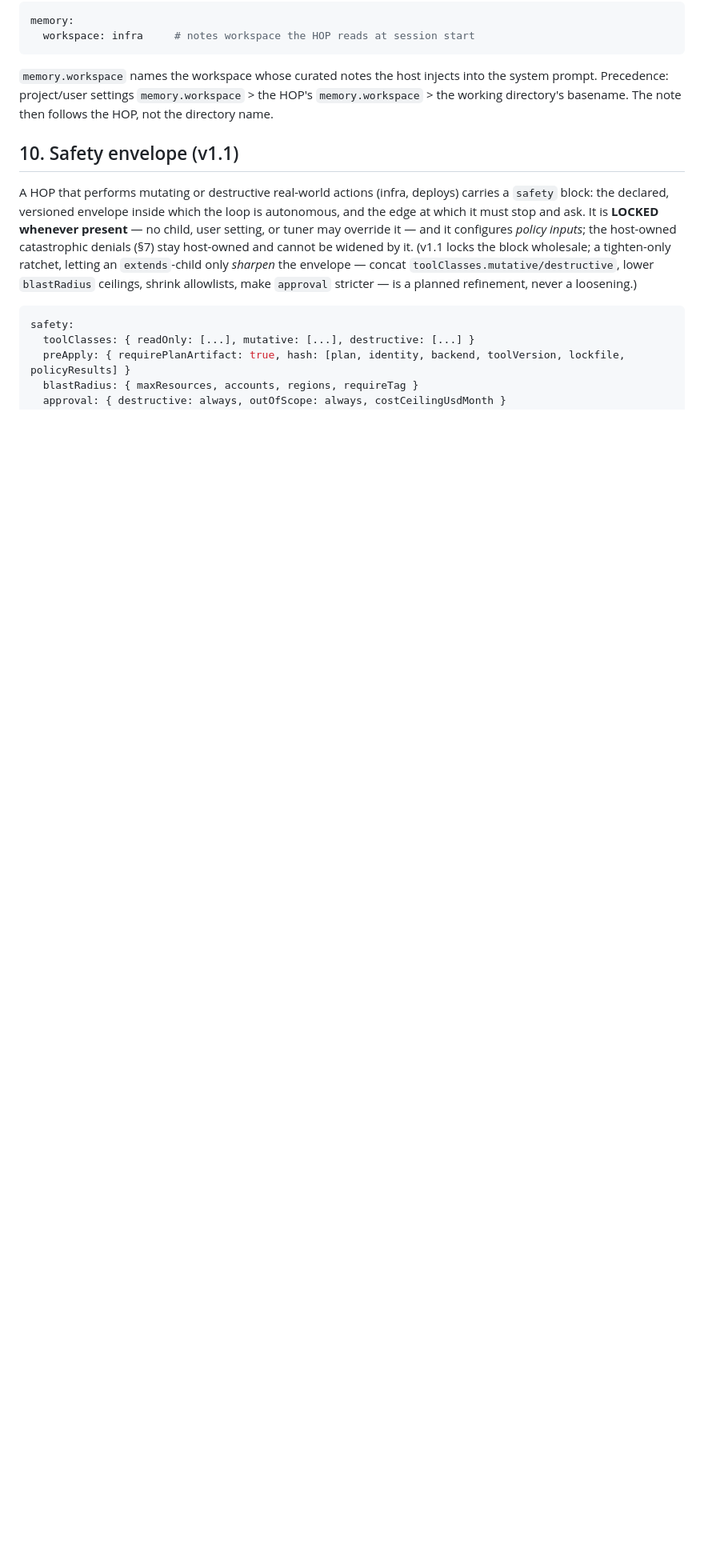
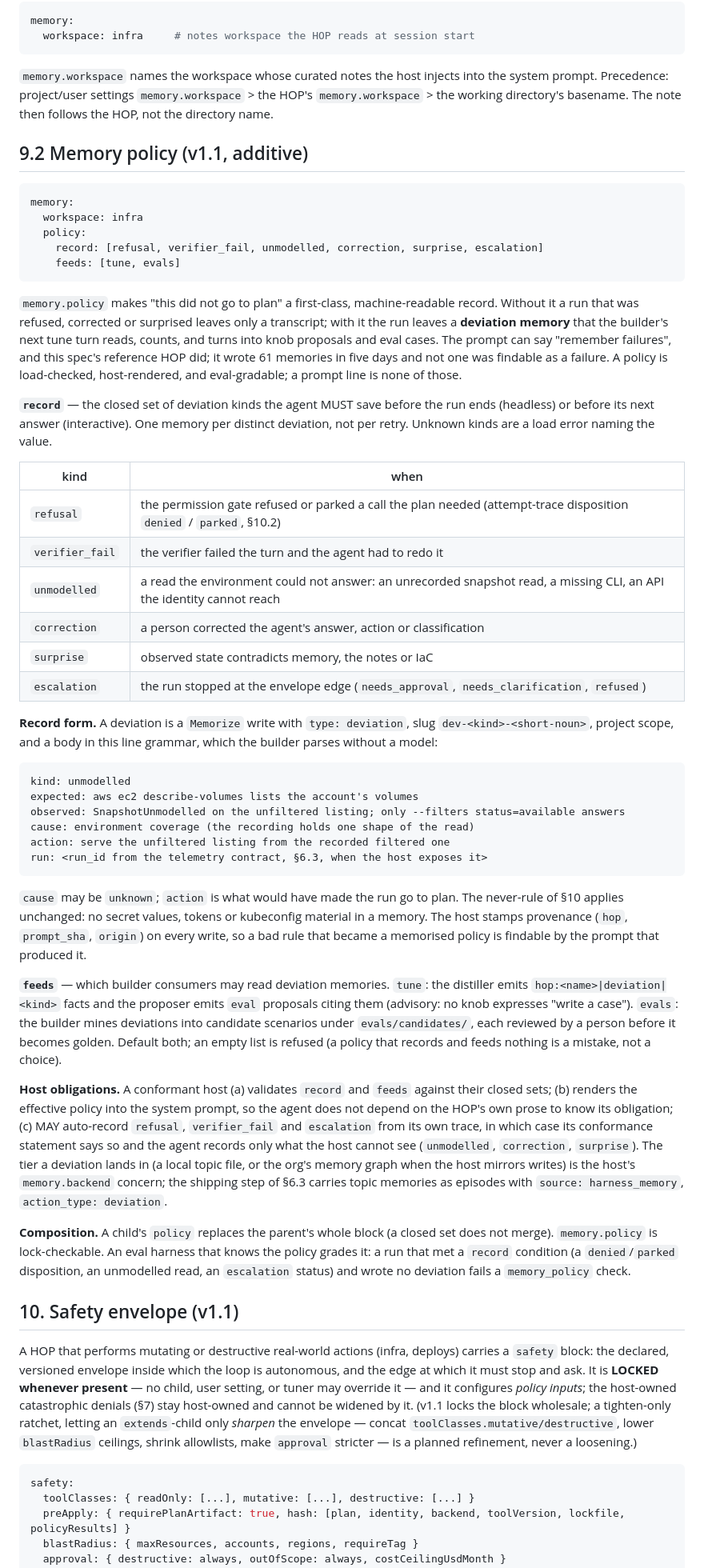
Before and after one commit to mlpal-ai/hop, a Markdown page: SPEC.md, the part around the change. Shown at 80% size. GitHub-like rendering; blank space fills up the shorter version.

Commit message:
spec §9.2: memory.policy (v1.1, additive) — deviation kinds, record grammar, feeds, host obligations
Co-Authored-By: Claude Fable 5.1 <noreply@anthropic.com>
Claude-Session: https://claude.ai/code/session_017HDms6S3G7dZUWk9KiPnPy

````diff
--- a/SPEC.md
+++ b/SPEC.md
@@ -470,6 +470,74 @@ memory:
 prompt. Precedence: project/user settings `memory.workspace` > the HOP's `memory.workspace` >
 the working directory's basename. The note then follows the HOP, not the directory name.
 
+## 9.2 Memory policy (v1.1, additive)
+
+```yaml
+memory:
+  workspace: infra
+  policy:
+    record: [refusal, verifier_fail, unmodelled, correction, surprise, escalation]
+    feeds: [tune, evals]
+```
+
+`memory.policy` makes "this did not go to plan" a first-class, machine-readable record. Without
+it a run that was refused, corrected or surprised leaves only a transcript; with it the run leaves
+a **deviation memory** that the builder's next tune turn reads, counts, and turns into knob
+proposals and eval cases. The prompt can say "remember failures", and this spec's reference HOP
+did; it wrote 61 memories in five days and not one was findable as a failure. A policy is
+load-checked, host-rendered, and eval-gradable; a prompt line is none of those.
+
+**`record`** — the closed set of deviation kinds the agent MUST save before the run ends
+(headless) or before its next answer (interactive). One memory per distinct deviation, not per
+retry. Unknown kinds are a load error naming the value.
+
+| kind | when |
+|---|---|
+| `refusal` | the permission gate refused or parked a call the plan needed (attempt-trace disposition `denied` / `parked`, §10.2) |
+| `verifier_fail` | the verifier failed the turn and the agent had to redo it |
+| `unmodelled` | a read the environment could not answer: an unrecorded snapshot read, a missing CLI, an API the identity cannot reach |
+| `correction` | a person corrected the agent's answer, action or classification |
+| `surprise` | observed state contradicts memory, the notes or IaC |
+| `escalation` | the run stopped at the envelope edge (`needs_approval`, `needs_clarification`, `refused`) |
+
+**Record form.** A deviation is a `Memorize` write with `type: deviation`, slug
+`dev-<kind>-<short-noun>`, project scope, and a body in this line grammar, which the builder
+parses without a model:
+
+```
+kind: unmodelled
+expected: aws ec2 describe-volumes lists the account's volumes
+observed: SnapshotUnmodelled on the unfiltered listing; only --filters status=available answers
+cause: environment coverage (the recording holds one shape of the read)
+action: serve the unfiltered listing from the recorded filtered one
+run: <run_id from the telemetry contract, §6.3, when the host exposes it>
+```
+
+`cause` may be `unknown`; `action` is what would have made the run go to plan. The never-rule of
+§10 applies unchanged: no secret values, tokens or kubeconfig material in a memory. The host
+stamps provenance (`hop`, `prompt_sha`, `origin`) on every write, so a bad rule that became a
+memorised policy is findable by the prompt that produced it.
+
+**`feeds`** — which builder consumers may read deviation memories. `tune`: the distiller emits
+`hop:<name>|deviation|<kind>` facts and the proposer emits `eval` proposals citing them (advisory:
+no knob expresses "write a case"). `evals`: the builder mines deviations into candidate scenarios
+under `evals/candidates/`, each reviewed by a person before it becomes golden. Default both; an
+empty list is refused (a policy that records and feeds nothing is a mistake, not a choice).
+
+**Host obligations.** A conformant host (a) validates `record` and `feeds` against their closed
+sets; (b) renders the effective policy into the system prompt, so the agent does not depend on
+the HOP's own prose to know its obligation; (c) MAY auto-record `refusal`, `verifier_fail` and
+`escalation` from its own trace, in which case its conformance statement says so and the agent
+records only what the host cannot see (`unmodelled`, `correction`, `surprise`). The tier a
+deviation lands in (a local topic file, or the org's memory graph when the host mirrors writes)
+is the host's `memory.backend` concern; the shipping step of §6.3 carries topic memories as
+episodes with `source: harness_memory`, `action_type: deviation`.
+
+**Composition.** A child's `policy` replaces the parent's whole block (a closed set does not
+merge). `memory.policy` is lock-checkable. An eval harness that knows the policy grades it: a run
+that met a `record` condition (a `denied`/`parked` disposition, an unmodelled read, an
+`escalation` status) and wrote no deviation fails a `memory_policy` check.
+
 ## 10. Safety envelope (v1.1)
 
 A HOP that performs mutating or destructive real-world actions (infra, deploys) carries a
````
